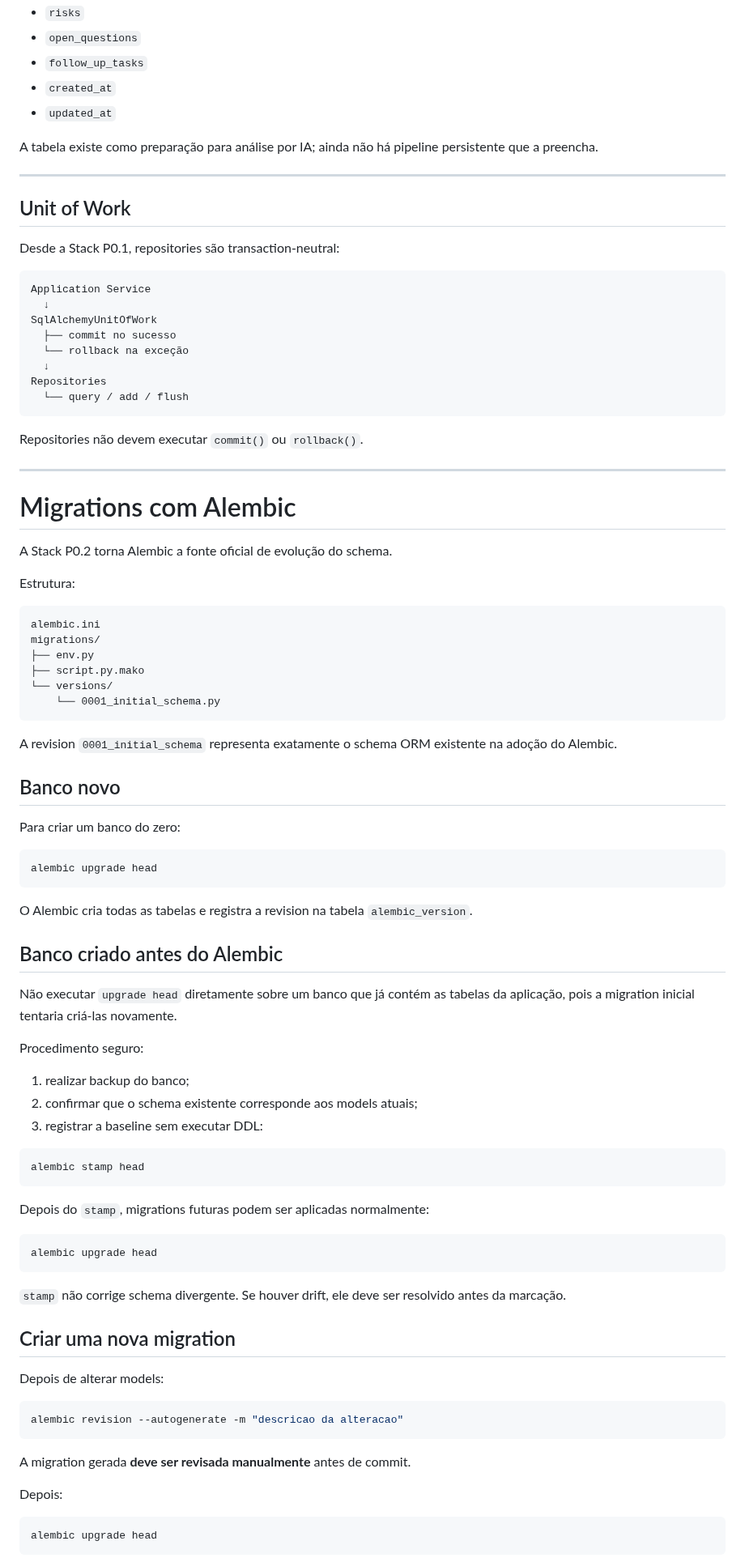
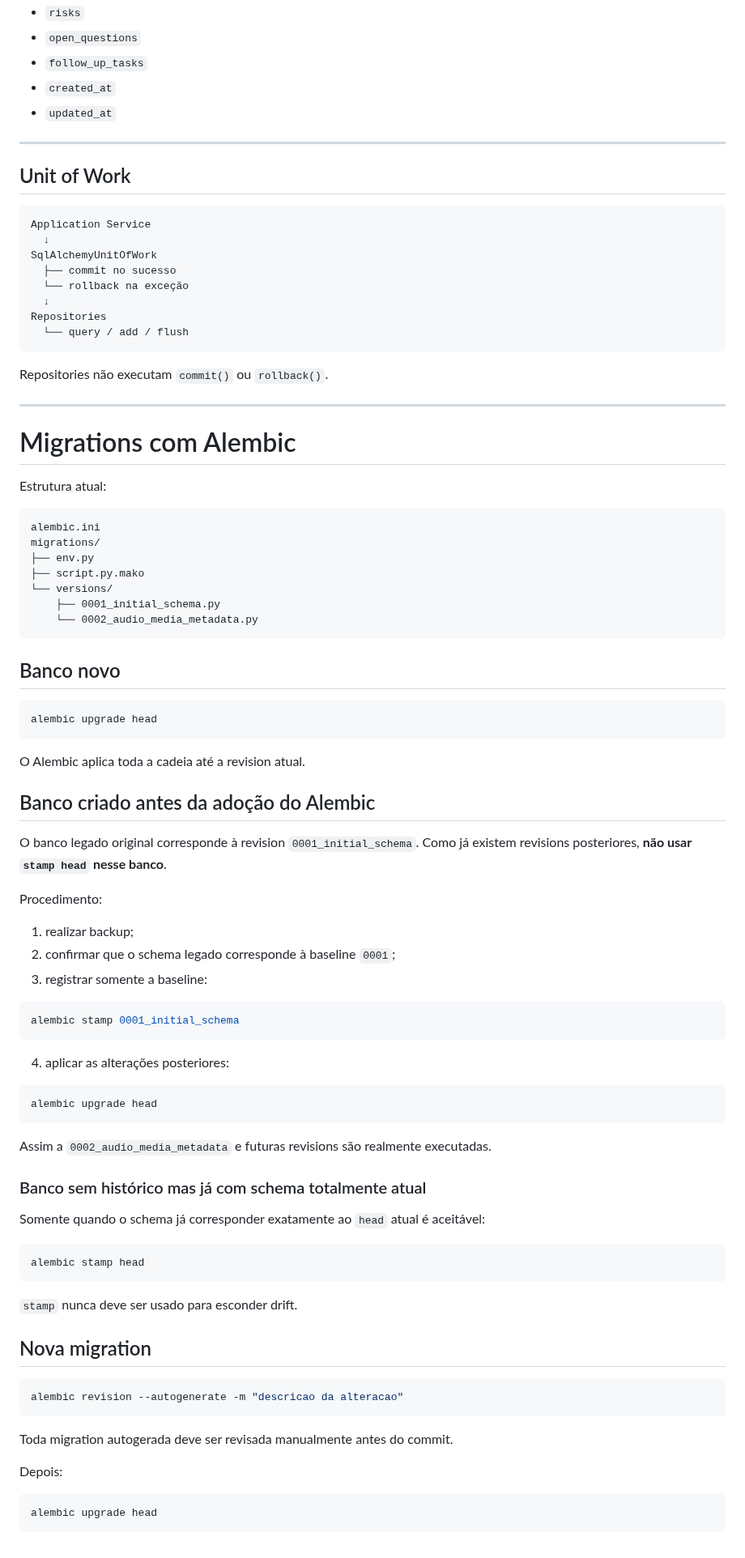
Before and after one commit to Kingnike1/transcripiton-python, a Markdown page: docs/02_DATABASE.md, the part around one of its changes. Shown at 81% size. Rendered like a GitHub page.

Commit message:
docs: document audio metadata revision and legacy upgrade path

````diff
--- a/docs/02_DATABASE.md
+++ b/docs/02_DATABASE.md
@@ -84,13 +85,9 @@ A tabela existe como preparação para diarização; ainda não há provider ope
 - `created_at`
 - `updated_at`
 
-A tabela existe como preparação para análise por IA; ainda não há pipeline persistente que a preencha.
-
 ---
 
 ## Unit of Work
-
-Desde a Stack P0.1, repositories são transaction-neutral:
 
 ```text
 Application Service
@@ -103,15 +100,13 @@ Repositories
   └── query / add / flush
 ```
 
-Repositories não devem executar `commit()` ou `rollback()`.
+Repositories não executam `commit()` ou `rollback()`.
 
 ---
 
 # Migrations com Alembic
 
-A Stack P0.2 torna Alembic a fonte oficial de evolução do schema.
-
-Estrutura:
+Estrutura atual:
 
 ```text
 alembic.ini
@@ -119,52 +114,57 @@ migrations/
 ├── env.py
 ├── script.py.mako
 └── versions/
-    └── 0001_initial_schema.py
+    ├── 0001_initial_schema.py
+    └── 0002_audio_media_metadata.py
 ```
 
-A revision `0001_initial_schema` representa exatamente o schema ORM existente na adoção do Alembic.
-
 ## Banco novo
-
-Para criar um banco do zero:
 
 ```bash
 alembic upgrade head
 ```
 
-O Alembic cria todas as tabelas e registra a revision na tabela `alembic_version`.
+O Alembic aplica toda a cadeia até a revision atual.
 
-## Banco criado antes do Alembic
+## Banco criado antes da adoção do Alembic
 
-Não executar `upgrade head` diretamente sobre um banco que já contém as tabelas da aplicação, pois a migration inicial tentaria criá-las novamente.
+O banco legado original corresponde à revision `0001_initial_schema`. Como já existem revisions posteriores, **não usar `stamp head` nesse banco**.
 
-Procedimento seguro:
+Procedimento:
 
-1. realizar backup do banco;
-2. confirmar que o schema existente corresponde aos models atuais;
-3. registrar a baseline sem executar DDL:
+1. realizar backup;
+2. confirmar que o schema legado corresponde à baseline `0001`;
+3. registrar somente a baseline:
+
+```bash
+alembic stamp 0001_initial_schema
+```
+
+4. aplicar as alterações posteriores:
+
+```bash
+alembic upgrade head
+```
+
+Assim a `0002_audio_media_metadata` e futuras revisions são realmente executadas.
+
+### Banco sem histórico mas já com schema totalmente atual
+
+Somente quando o schema já corresponder exatamente ao `head` atual é aceitável:
 
 ```bash
 alembic stamp head
 ```
 
-Depois do `stamp`, migrations futuras podem ser aplicadas normalmente:
+`stamp` nunca deve ser usado para esconder drift.
 
-```bash
-alembic upgrade head
-```
-
-`stamp` não corrige schema divergente. Se houver drift, ele deve ser resolvido antes da marcação.
-
-## Criar uma nova migration
-
-Depois de alterar models:
+## Nova migration
 
 ```bash
 alembic revision --autogenerate -m "descricao da alteracao"
 ```
 
-A migration gerada **deve ser revisada manualmente** antes de commit.
+Toda migration autogerada deve ser revisada manualmente antes do commit.
 
 Depois:
 
````
Also changed, not shown: other parts of docs/02_DATABASE.md (+15 -29 lines).
